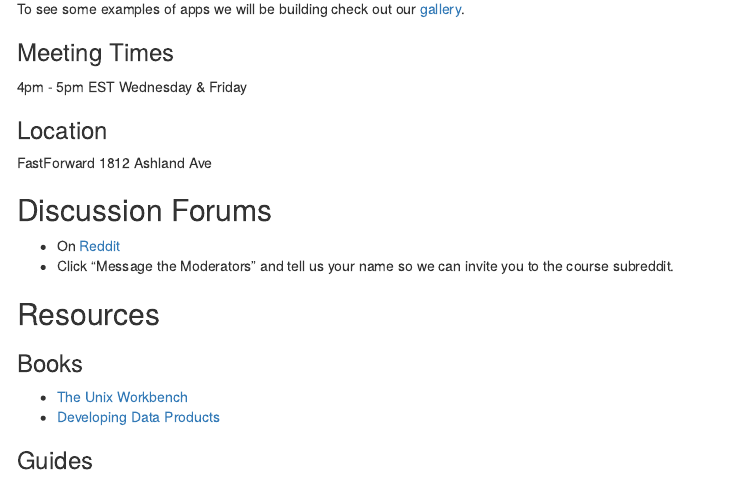
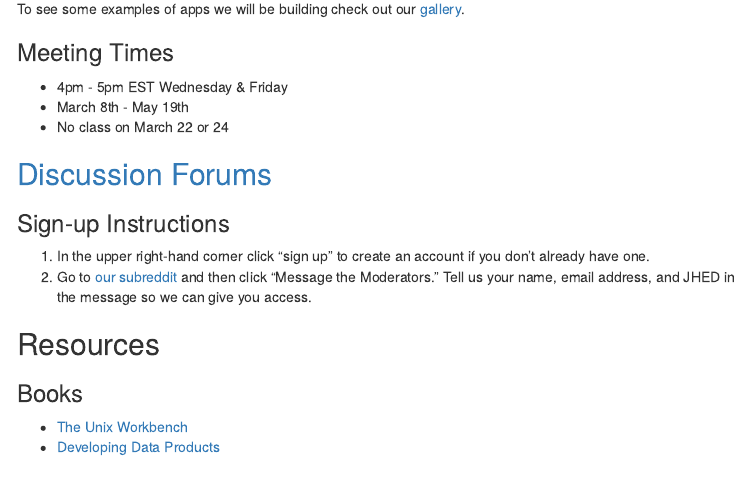
Before and after one commit to jhudsl/app-lab, an R Markdown document (index.Rmd): the page in a window 1100 px wide, from 520 px down. The pictures show the output file index.html that the author committed with the source, opened offline; library style sheets and scripts come from the installed R packages; menus at the side of the page are left out.

Commit message:
added meeting days

```diff
--- a/index.Rmd
+++ b/index.Rmd
@@ -31,17 +31,19 @@ To see some examples of apps we will be building check out our [gallery](http://
 
 ### Meeting Times
 
-4pm - 5pm EST Wednesday & Friday
+- 4pm - 5pm EST Wednesday & Friday
+- March 8th - May 19th
+- No class on March 22 or 24
 
-### Location
+## [Discussion Forums]((https://www.reddit.com/r/jhudatascience/))
 
-FastForward 1812 Ashland Ave
+### Sign-up Instructions
 
-## Discussion Forums
-
-- On [Reddit](https://www.reddit.com/r/jhudatascience/)
-- Click "Message the Moderators" and tell us your name so we can invite you
-to the course subreddit.
+1. In the upper right-hand corner click "sign up" to create an account if you
+don't already have one.
+2. Go to [our subreddit](https://www.reddit.com/r/jhudatascience/) and then
+click "Message the Moderators." Tell us your name, email address, and JHED in
+the message so we can give you access.
 
 ## Resources
 
```
Also changed, not shown: index.html, 1 other file.
